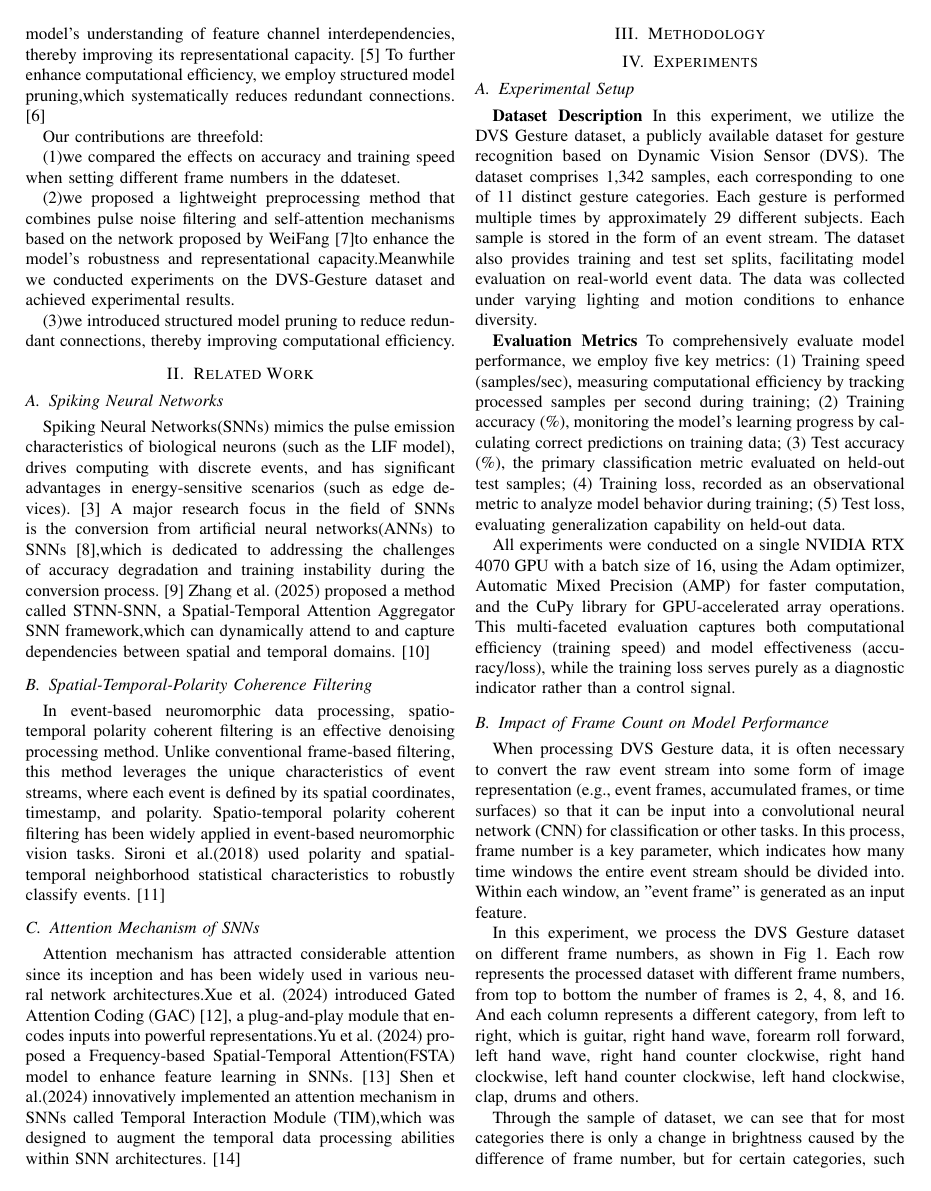
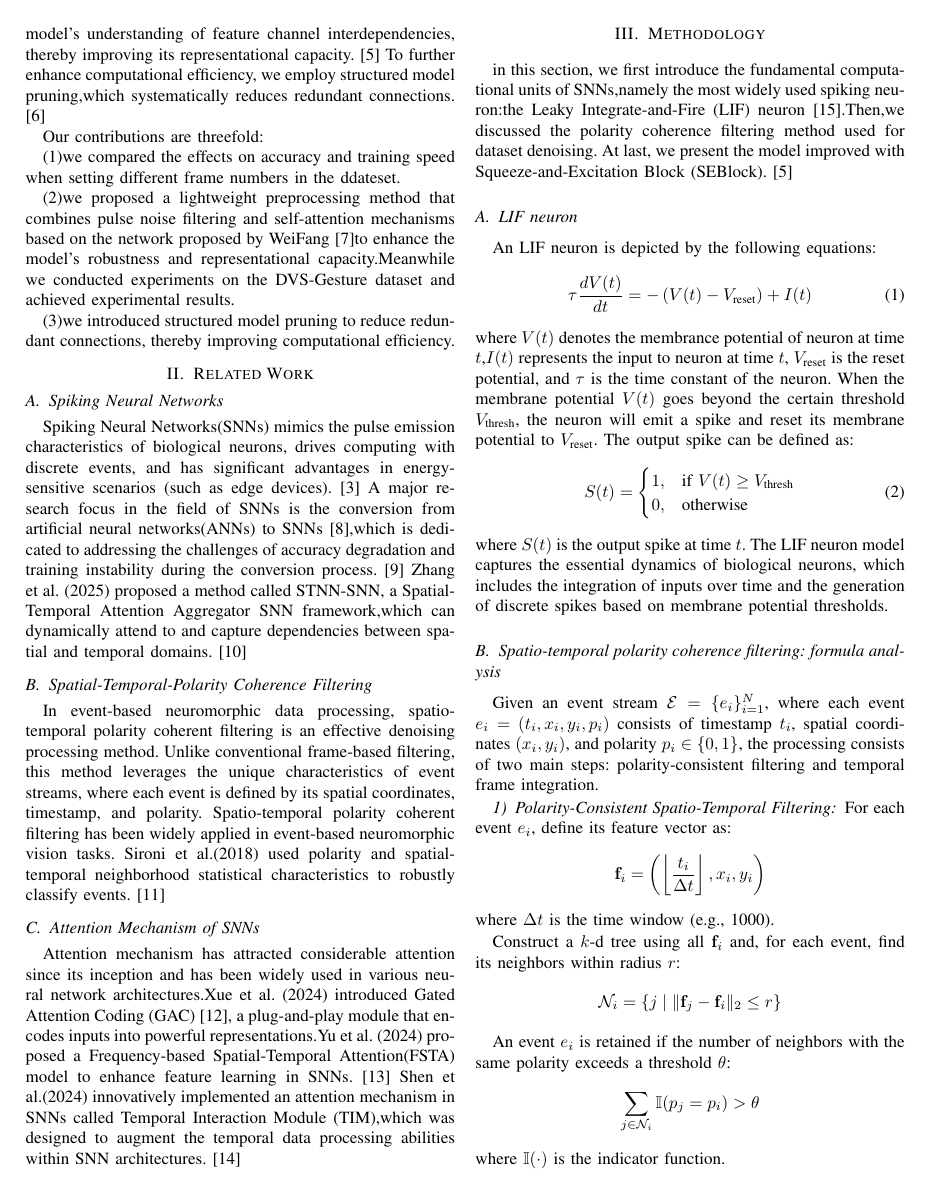
Before and after one commit to 1664178416/Filtering-and-Attention-Mechanisms, a LaTeX paper (MIND.tex): page 2 of 4 before the commit and page 2 of 5 after it. Compiled offline with pdfLaTeX; a missing font is replaced by an installed copy or a similar font; a LaTeX package or settings file that is missing is left out.

Commit message:
METHODOLOGY

```diff
--- a/MIND.tex
+++ b/MIND.tex
@@ -91,7 +91,7 @@ Our contributions are threefold:
 
 \section{Related Work}
 \subsection{Spiking Neural Networks}
-Spiking Neural Networks(SNNs) mimics the pulse emission characteristics of biological neurons (such as the LIF model), drives computing with discrete events, and has significant advantages in energy-sensitive scenarios (such as edge devices).\cite{roy2019towards} A major research focus in the field of SNNs is the conversion from artificial neural networks(ANNs) to SNNs\cite{rueckauer2017conversion},which is dedicated to addressing the challenges of accuracy degradation and training instability during the conversion process.\cite{han2020rmp} Zhang et al. (2025) proposed a method called STNN-SNN, a Spatial-Temporal Attention Aggregator SNN framework,which can dynamically attend to and capture dependencies between spatial and temporal domains.\cite{zhang2025}
+Spiking Neural Networks(SNNs) mimics the pulse emission characteristics of biological neurons, drives computing with discrete events, and has significant advantages in energy-sensitive scenarios (such as edge devices).\cite{roy2019towards} A major research focus in the field of SNNs is the conversion from artificial neural networks(ANNs) to SNNs\cite{rueckauer2017conversion},which is dedicated to addressing the challenges of accuracy degradation and training instability during the conversion process.\cite{han2020rmp} Zhang et al. (2025) proposed a method called STNN-SNN, a Spatial-Temporal Attention Aggregator SNN framework,which can dynamically attend to and capture dependencies between spatial and temporal domains.\cite{zhang2025}
 
 \subsection{Spatial-Temporal-Polarity Coherence Filtering}
 In event-based neuromorphic data processing, spatio-temporal polarity coherent filtering is an effective denoising processing method. Unlike conventional frame-based filtering, this method leverages the unique characteristics of event streams, where each event is defined by its spatial coordinates, timestamp, and polarity. Spatio-temporal polarity coherent filtering has been widely applied in event-based neuromorphic vision tasks. Sironi et al.(2018) used polarity and spatial-temporal neighborhood statistical characteristics to robustly classify events.\cite{8578284}
@@ -101,3 +101,38 @@ Attention mechanism has attracted considerable attention since its inception and
 
 
 \section{Methodology}
+in this section, we first introduce the fundamental computational units of SNNs,namely the most widely used spiking neuron:the Leaky Integrate-and-Fire (LIF) neuron\cite{10.5555/2728336.2728412}.Then,we discussed the polarity coherence filtering method used for dataset denoising. At last, we present the model improved with Squeeze-and-Excitation Block (SEBlock).\cite{hu2019}
+\subsection{LIF neuron}
+An LIF neuron is depicted by the following equations:
+\begin{equation}
+\tau \frac{dV(t)}{dt} = -\left(V(t) - V_{\text{reset}}\right) + I(t)
+\end{equation}
+where $V(t)$ denotes the membrance potential of neuron at time $t$,$I(t)$ represents the input to neuron at time $t$, $V_{\text{reset}}$ is the reset potential, and $\tau$ is the time constant of the neuron. When the membrane potential $V(t)$ goes beyond the certain threshold $V_{\text{thresh}}$, the neuron will emit a spike and reset its membrane potential to $V_{\text{reset}}$. The output spike can be defined as:
+\begin{equation}
+S(t) = \begin{cases}
+1, & \text{if } V(t) \geq V_{\text{thresh}} \\
+0, & \text{otherwise}
+\end{cases}
+\end{equation}
+where $S(t)$ is the output spike at time $t$. The LIF neuron model captures the essential dynamics of biological neurons, which includes the integration of inputs over time and the generation of discrete spikes based on membrane potential thresholds.
+\subsection{Spatio-temporal polarity coherence filtering: formula analysis}
+Given an event stream $\mathcal{E} = \{e_i\}_{i=1}^N$, where each event $e_i = (t_i, x_i, y_i, p_i)$ consists of timestamp $t_i$, spatial coordinates $(x_i, y_i)$, and polarity $p_i \in \{0, 1\}$, the processing consists of two main steps: polarity-consistent filtering and temporal frame integration.
+
+\subsubsection{Polarity-Consistent Spatio-Temporal Filtering}
+
+For each event $e_i$, define its feature vector as:
+\[
+\mathbf{f}_i = \left( \left\lfloor \frac{t_i}{\Delta t} \right\rfloor, x_i, y_i \right)
+\]
+where $\Delta t$ is the time window (e.g., 1000).
+
+Construct a $k$-d tree using all $\mathbf{f}_i$ and, for each event, find its neighbors within radius $r$:
+\[
+\mathcal{N}_i = \left\{ j \mid \|\mathbf{f}_j - \mathbf{f}_i\|_2 \leq r \right\}
+\]
+
+An event $e_i$ is retained if the number of neighbors with the same polarity exceeds a threshold $\theta$:
+\[
+\sum_{j \in \mathcal{N}_i} \mathbb{I}(p_j = p_i) > \theta
+\]
+where $\mathbb{I}(\cdot)$ is the indicator function.
@@ -103,0 +151,3 @@ Attention mechanism has attracted considerable attention since its inception and
+t_{\text{low}}^{(i)} &= t_{\text{start}} + i \cdot d + \min(i, r) \\
+t_{\text{high}}^{(i)} &= t_{\text{low}}^{(i)} + d + \delta_i
+\end{align}
```
Also changed, not shown: reference.bib (+16 -0 lines), MIND.bbl, MIND.pdf (added), figure/model.png (added), MIND.tex (41 more changed lines), 2 other files.
